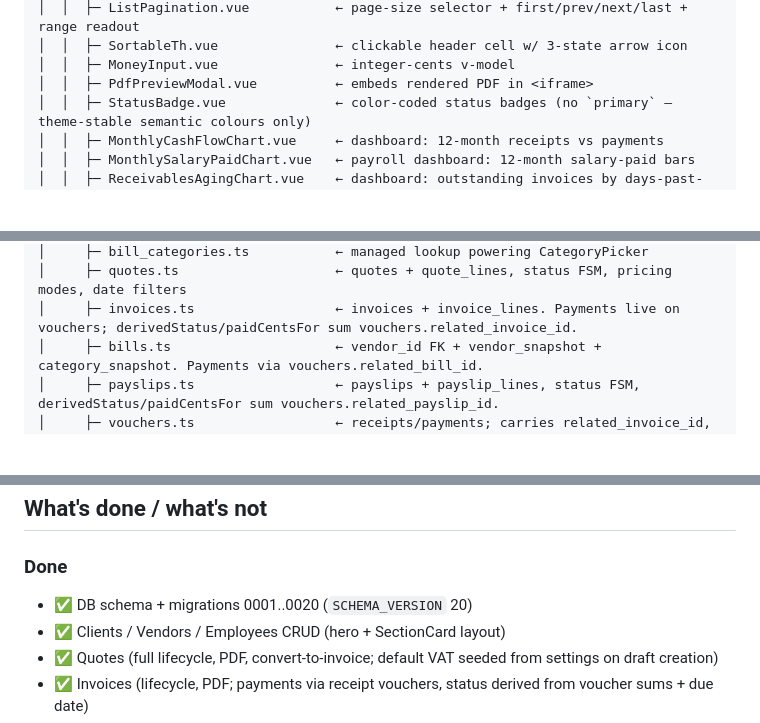
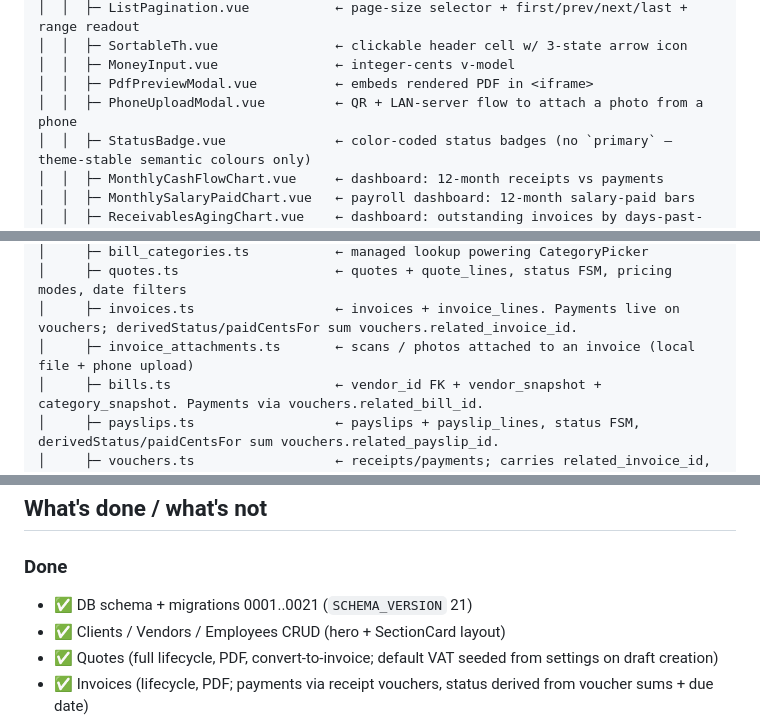
Before and after one commit to gravitide/sakoram-book-keeping-app, a Markdown page: CLAUDE.md, 3 parts joined by grey strips. GitHub-like rendering; blank space fills up the shorter version.

```diff
--- a/CLAUDE.md
+++ b/CLAUDE.md
@@ -236,6 +236,7 @@ sakoram_app/
 │  │  ├─ SortableTh.vue               ← clickable header cell w/ 3-state arrow icon
 │  │  ├─ MoneyInput.vue               ← integer-cents v-model
 │  │  ├─ PdfPreviewModal.vue          ← embeds rendered PDF in <iframe>
+│  │  ├─ PhoneUploadModal.vue         ← QR + LAN-server flow to attach a photo from a phone
 │  │  ├─ StatusBadge.vue              ← color-coded status badges (no `primary` — theme-stable semantic colours only)
 │  │  ├─ MonthlyCashFlowChart.vue     ← dashboard: 12-month receipts vs payments
 │  │  ├─ MonthlySalaryPaidChart.vue   ← payroll dashboard: 12-month salary-paid bars
@@ -274,6 +275,7 @@ sakoram_app/
 │     ├─ bill_categories.ts           ← managed lookup powering CategoryPicker
 │     ├─ quotes.ts                    ← quotes + quote_lines, status FSM, pricing modes, date filters
 │     ├─ invoices.ts                  ← invoices + invoice_lines. Payments live on vouchers; derivedStatus/paidCentsFor sum vouchers.related_invoice_id.
+│     ├─ invoice_attachments.ts       ← scans / photos attached to an invoice (local file + phone upload)
 │     ├─ bills.ts                     ← vendor_id FK + vendor_snapshot + category_snapshot. Payments via vouchers.related_bill_id.
 │     ├─ payslips.ts                  ← payslips + payslip_lines, status FSM, derivedStatus/paidCentsFor sum vouchers.related_payslip_id.
 │     ├─ vouchers.ts                  ← receipts/payments; carries related_invoice_id, related_bill_id, related_payslip_id
@@ -943,7 +953,7 @@ persisted to localStorage).
 
 ### Done
 
-- ✅ DB schema + migrations 0001..0020 (`SCHEMA_VERSION` 20)
+- ✅ DB schema + migrations 0001..0021 (`SCHEMA_VERSION` 21)
 - ✅ Clients / Vendors / Employees CRUD (hero + SectionCard layout)
 - ✅ Quotes (full lifecycle, PDF, convert-to-invoice; default VAT seeded
   from settings on draft creation)
```
Also changed, not shown: other parts of CLAUDE.md (+24 -1 lines).
